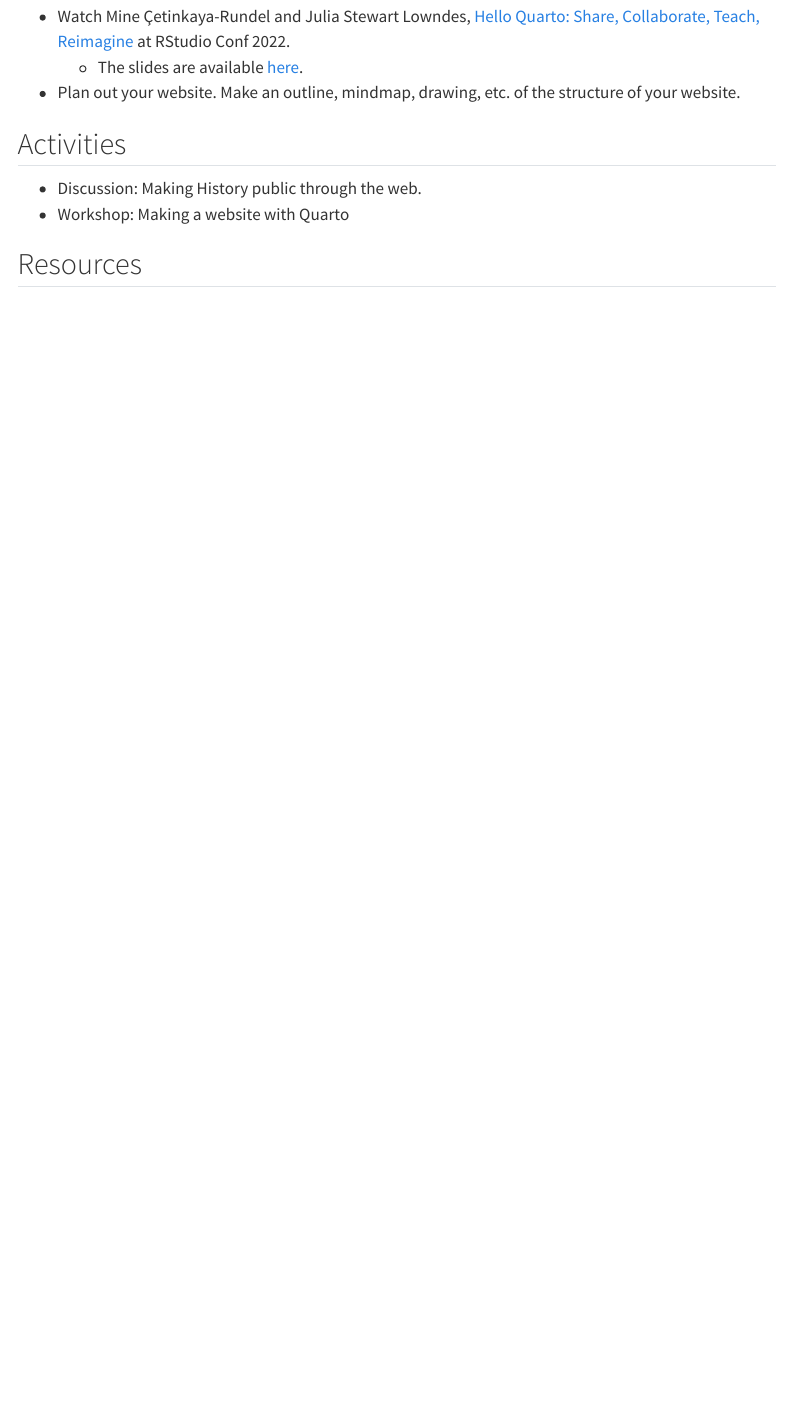
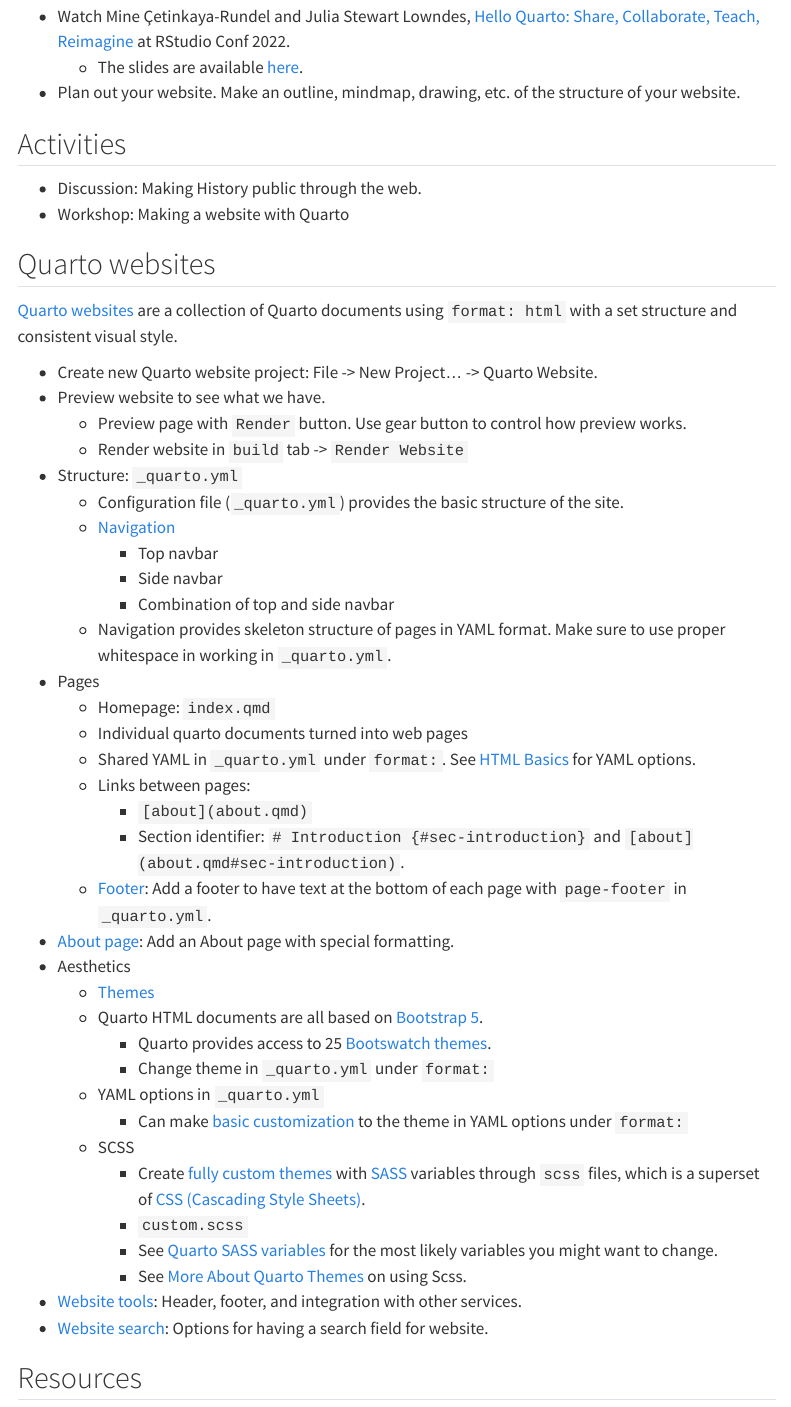
Before and after one commit to jessesadler/vt5454-s24, a Quarto document (meetings/10-quarto.qmd): the page in a window 1100 px wide, from 300 px down. Rendered offline with R 4.5, knitr and Pandoc in place of Quarto, with nearby package versions; menus at the side of the page are left out.

Commit message:
Add steps for making quarto website.

```diff
--- a/meetings/10-quarto.qmd
+++ b/meetings/10-quarto.qmd
@@ -15,6 +15,44 @@
 ## Activities
 - Discussion: Making History public through the web.
 - Workshop: Making a website with Quarto
+
+## Quarto websites
+[Quarto websites](https://quarto.org/docs/websites/) are a collection of Quarto documents using `format: html` with a set structure and consistent visual style.
+
+- Create new Quarto website project: File -> New Project... -> Quarto Website.
+- Preview website to see what we have.
+  - Preview page with `Render` button. Use gear button to control how preview works.
+  - Render website in `build` tab -> `Render Website`
+- Structure: `_quarto.yml`
+  - Configuration file (`_quarto.yml`) provides the basic structure of the site.
+  - [Navigation](https://quarto.org/docs/websites/website-navigation.html)
+    - Top navbar
+    - Side navbar
+    - Combination of top and side navbar
+  - Navigation provides skeleton structure of pages in YAML format. Make sure to use proper whitespace in working in `_quarto.yml`.
+- Pages
+  - Homepage: `index.qmd`
+  - Individual quarto documents turned into web pages
+  - Shared YAML in `_quarto.yml` under `format:`. See [HTML Basics](https://quarto.org/docs/output-formats/html-basics.html) for YAML options.
+  - Links between pages:
+    - `[about](about.qmd)`
+    - Section identifier: `# Introduction {#sec-introduction}` and `[about](about.qmd#sec-introduction)`.
+  - [Footer](https://quarto.org/docs/websites/website-navigation.html#page-footer): Add a footer to have text at the bottom of each page with `page-footer` in `_quarto.yml`.
+- [About page](https://quarto.org/docs/websites/website-about.html): Add an About page with special formatting.
+- Aesthetics
+	- [Themes](https://quarto.org/docs/output-formats/html-themes.html)
+    - Quarto HTML documents are all based on [Bootstrap 5](https://getbootstrap.com/).
+	  - Quarto provides access to 25 [Bootswatch themes](https://bootswatch.com/).
+	  - Change theme in `_quarto.yml` under `format:`
+	- YAML options in `_quarto.yml`
+	  - Can make [basic customization](https://quarto.org/docs/output-formats/html-themes.html#basic-options) to the theme in YAML options under `format:`
+	- SCSS
+	  - Create [fully custom themes](https://quarto.org/docs/output-formats/html-themes.html#custom-themes) with [SASS](https://sass-lang.com) variables through `scss` files, which is a superset of [CSS (Cascading Style Sheets)](https://developer.mozilla.org/en-US/docs/Web/CSS).
+	  - `custom.scss`
+	  - See [Quarto SASS variables](https://quarto.org/docs/output-formats/html-themes.html#sass-variables) for the most likely variables you might want to change.
+	  - See [More About Quarto Themes](https://quarto.org/docs/output-formats/html-themes-more.html) on using Scss.
+- [Website tools](https://quarto.org/docs/websites/website-tools.html): Header, footer, and integration with other services.
+- [Website search](https://quarto.org/docs/websites/website-search.html): Options for having a search field for website.
 
 ## Resources
 - The [Quarto documentation](https://quarto.org/docs/guide/) is very good and thorough.
```
